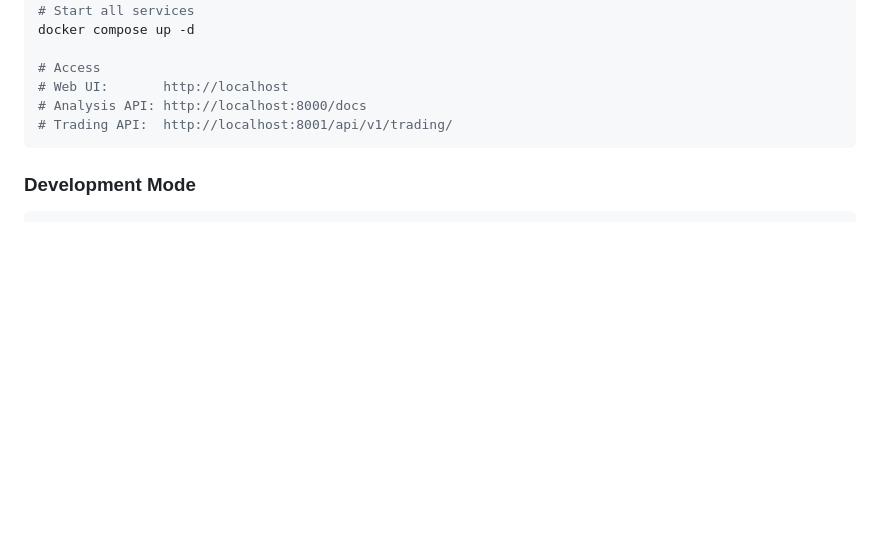
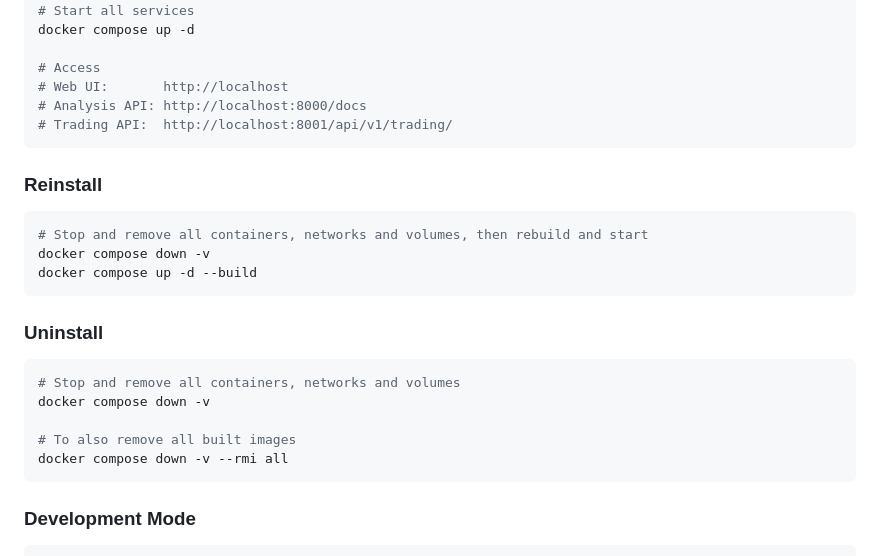
Before and after one commit to mugua/cryptohub, a Markdown page: README.md, the part around the change. Drawn GitHub-style; blank space fills up the shorter version.

````diff
--- a/README.md
+++ b/README.md
@@ -196,6 +196,24 @@ docker compose up -d
 # Web UI:       http://localhost
 # Analysis API: http://localhost:8000/docs
 # Trading API:  http://localhost:8001/api/v1/trading/
+```
+
+### Reinstall
+
+```bash
+# Stop and remove all containers, networks and volumes, then rebuild and start
+docker compose down -v
+docker compose up -d --build
+```
+
+### Uninstall
+
+```bash
+# Stop and remove all containers, networks and volumes
+docker compose down -v
+
+# To also remove all built images
+docker compose down -v --rmi all
 ```
 
 ### Development Mode
````
Also changed, not shown: README_ZH.md (+18 -0 lines).
